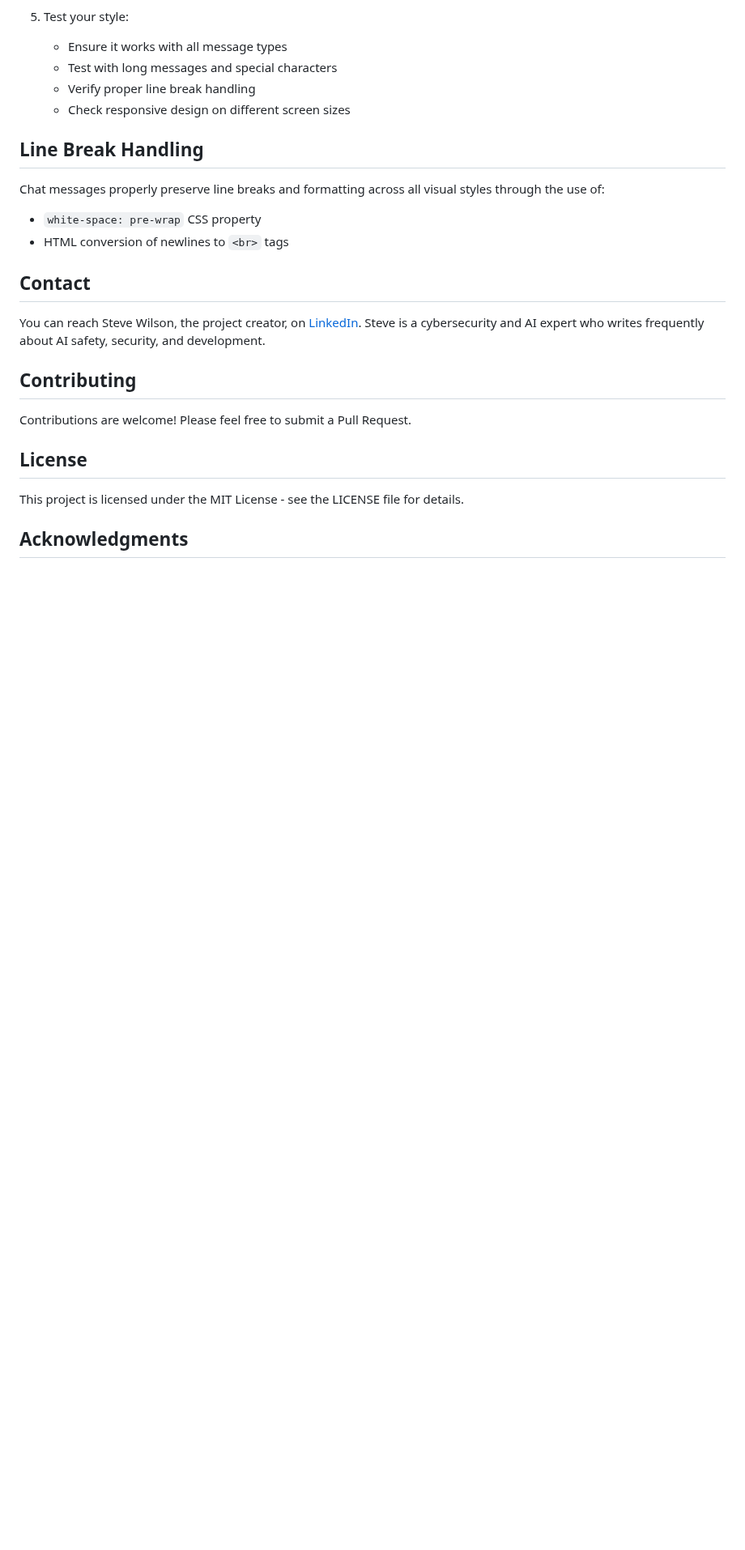
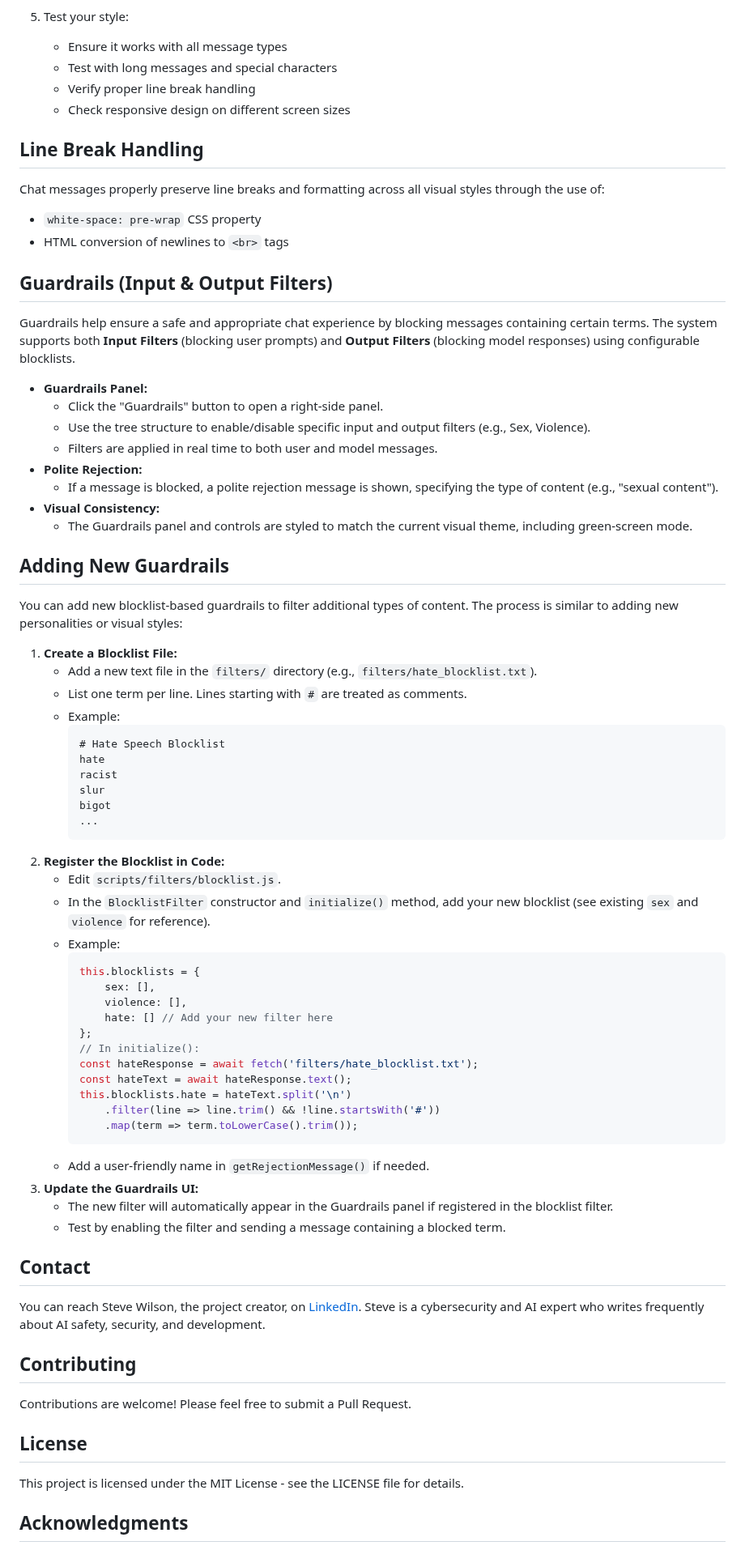
Before and after one commit to virtualsteve-star/chat-playground, a Markdown page: README.md, the part around one of its changes. Shown at 81% size. Rendered like a GitHub page; blank space fills up the shorter version.

Commit message:
Improved readme

````diff
--- a/README.md
+++ b/README.md
@@ -181,6 +212,57 @@ Chat messages properly preserve line breaks and formatting across all visual sty
 - `white-space: pre-wrap` CSS property
 - HTML conversion of newlines to `<br>` tags
 
+## Guardrails (Input & Output Filters)
+
+Guardrails help ensure a safe and appropriate chat experience by blocking messages containing certain terms. The system supports both **Input Filters** (blocking user prompts) and **Output Filters** (blocking model responses) using configurable blocklists.
+
+- **Guardrails Panel:**
+  - Click the "Guardrails" button to open a right-side panel.
+  - Use the tree structure to enable/disable specific input and output filters (e.g., Sex, Violence).
+  - Filters are applied in real time to both user and model messages.
+- **Polite Rejection:**
+  - If a message is blocked, a polite rejection message is shown, specifying the type of content (e.g., "sexual content").
+- **Visual Consistency:**
+  - The Guardrails panel and controls are styled to match the current visual theme, including green-screen mode.
+
+## Adding New Guardrails
+
+You can add new blocklist-based guardrails to filter additional types of content. The process is similar to adding new personalities or visual styles:
+
+1. **Create a Blocklist File:**
+   - Add a new text file in the `filters/` directory (e.g., `filters/hate_blocklist.txt`).
+   - List one term per line. Lines starting with `#` are treated as comments.
+   - Example:
+     ```
+     # Hate Speech Blocklist
+     hate
+     racist
+     slur
+     bigot
+     ...
+     ```
+2. **Register the Blocklist in Code:**
+   - Edit `scripts/filters/blocklist.js`.
+   - In the `BlocklistFilter` constructor and `initialize()` method, add your new blocklist (see existing `sex` and `violence` for reference).
+   - Example:
+     ```js
+     this.blocklists = {
+         sex: [],
+         violence: [],
+         hate: [] // Add your new filter here
+     };
+     // In initialize():
+     const hateResponse = await fetch('filters/hate_blocklist.txt');
+     const hateText = await hateResponse.text();
+     this.blocklists.hate = hateText.split('\n')
+         .filter(line => line.trim() && !line.startsWith('#'))
+         .map(term => term.toLowerCase().trim());
+     ```
+   - Add a user-friendly name in `getRejectionMessage()` if needed.
+3. **Update the Guardrails UI:**
+   - The new filter will automatically appear in the Guardrails panel if registered in the blocklist filter.
+   - Test by enabling the filter and sending a message containing a blocked term.
+
 ## Contact
 
 You can reach Steve Wilson, the project creator, on [LinkedIn](https://www.linkedin.com/in/wilsonsd/). Steve is a cybersecurity and AI expert who writes frequently about AI safety, security, and development.
````
Also changed, not shown: other parts of README.md (+33 -2 lines).
